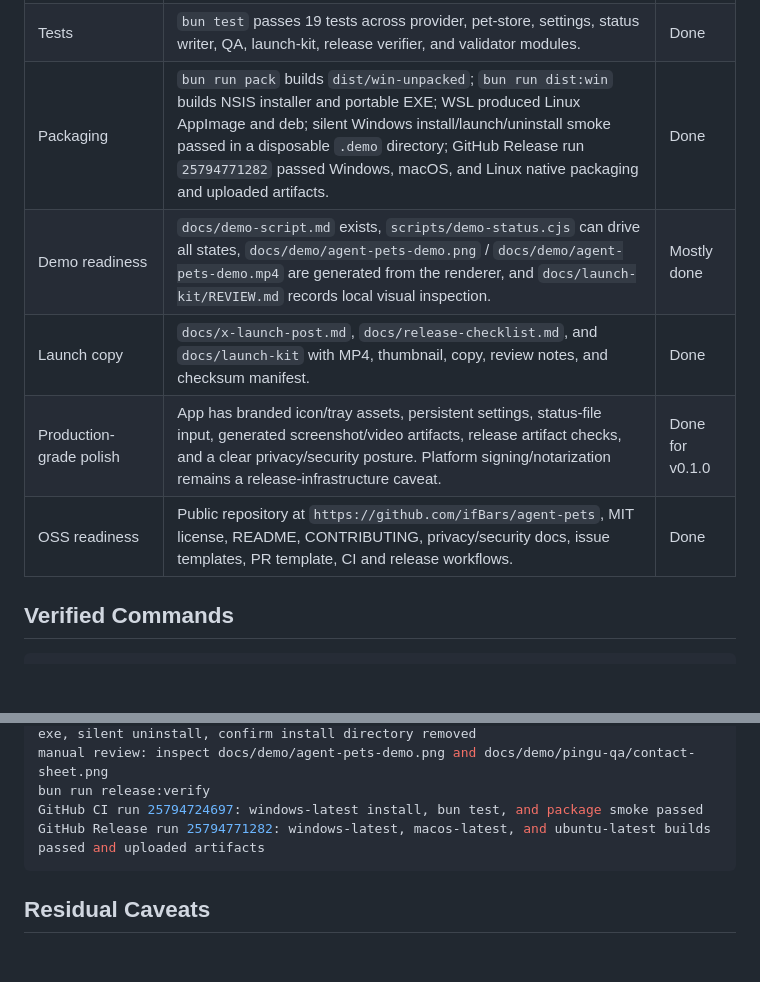
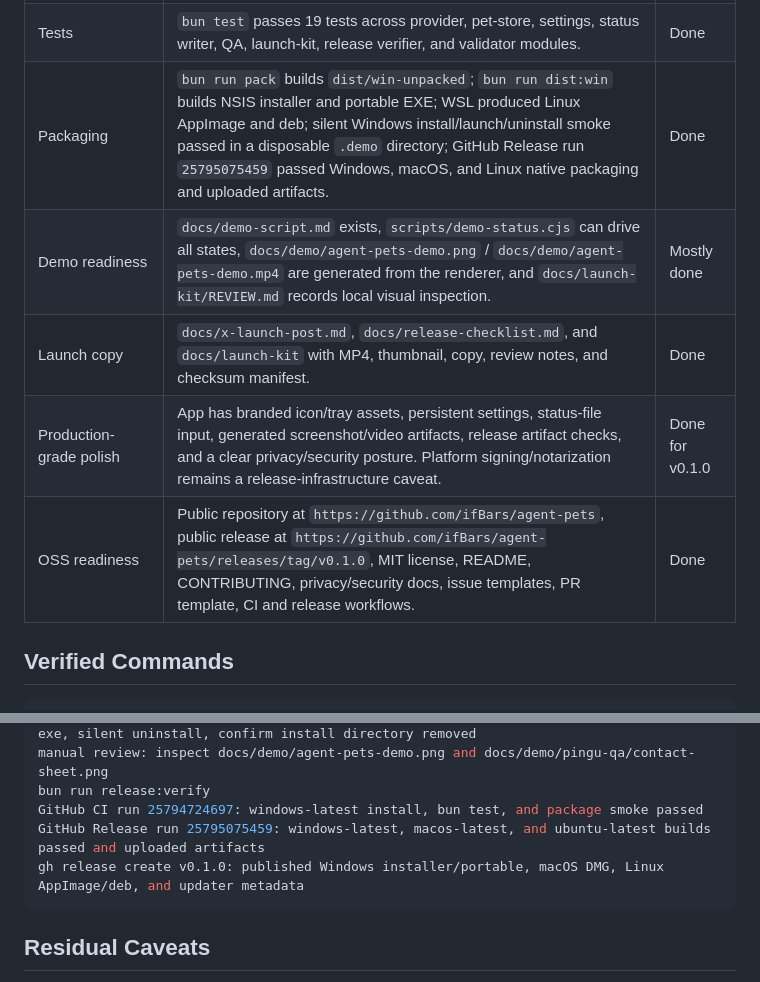
Before and after one commit to ifBars/agent-pets, a Markdown page: docs/completion-audit.md, 2 parts joined by grey strips. Drawn GitHub-style; blank space fills up the shorter version.

Commit message:
Record published release evidence

````diff
--- a/docs/completion-audit.md
+++ b/docs/completion-audit.md
@@ -16,11 +16,11 @@ Objective: create a fully functional, production-grade, marketable, practical op
 | Companion skill | `skills/agent-pet-maker/SKILL.md`. | Done |
 | Companion tooling | `bin/agent-pets-validate.cjs`, `src/main/validate-pet.cjs`, and `scripts/generate-pet-qa.cjs` for contact-sheet review. | Done |
 | Tests | `bun test` passes 19 tests across provider, pet-store, settings, status writer, QA, launch-kit, release verifier, and validator modules. | Done |
-| Packaging | `bun run pack` builds `dist/win-unpacked`; `bun run dist:win` builds NSIS installer and portable EXE; WSL produced Linux AppImage and deb; silent Windows install/launch/uninstall smoke passed in a disposable `.demo` directory; GitHub Release run `25794771282` passed Windows, macOS, and Linux native packaging and uploaded artifacts. | Done |
+| Packaging | `bun run pack` builds `dist/win-unpacked`; `bun run dist:win` builds NSIS installer and portable EXE; WSL produced Linux AppImage and deb; silent Windows install/launch/uninstall smoke passed in a disposable `.demo` directory; GitHub Release run `25795075459` passed Windows, macOS, and Linux native packaging and uploaded artifacts. | Done |
 | Demo readiness | `docs/demo-script.md` exists, `scripts/demo-status.cjs` can drive all states, `docs/demo/agent-pets-demo.png` / `docs/demo/agent-pets-demo.mp4` are generated from the renderer, and `docs/launch-kit/REVIEW.md` records local visual inspection. | Mostly done |
 | Launch copy | `docs/x-launch-post.md`, `docs/release-checklist.md`, and `docs/launch-kit` with MP4, thumbnail, copy, review notes, and checksum manifest. | Done |
 | Production-grade polish | App has branded icon/tray assets, persistent settings, status-file input, generated screenshot/video artifacts, release artifact checks, and a clear privacy/security posture. Platform signing/notarization remains a release-infrastructure caveat. | Done for v0.1.0 |
-| OSS readiness | Public repository at `https://github.com/ifBars/agent-pets`, MIT license, README, CONTRIBUTING, privacy/security docs, issue templates, PR template, CI and release workflows. | Done |
+| OSS readiness | Public repository at `https://github.com/ifBars/agent-pets`, public release at `https://github.com/ifBars/agent-pets/releases/tag/v0.1.0`, MIT license, README, CONTRIBUTING, privacy/security docs, issue templates, PR template, CI and release workflows. | Done |
 
 ## Verified Commands
 
@@ -42,7 +42,8 @@ manual smoke: silent NSIS install to .demo\installer-smoke\AgentPets, launch ins
 manual review: inspect docs/demo/agent-pets-demo.png and docs/demo/pingu-qa/contact-sheet.png
 bun run release:verify
 GitHub CI run 25794724697: windows-latest install, bun test, and package smoke passed
-GitHub Release run 25794771282: windows-latest, macos-latest, and ubuntu-latest builds passed and uploaded artifacts
+GitHub Release run 25795075459: windows-latest, macos-latest, and ubuntu-latest builds passed and uploaded artifacts
+gh release create v0.1.0: published Windows installer/portable, macOS DMG, Linux AppImage/deb, and updater metadata
 ```
 
 ## Residual Caveats
````
